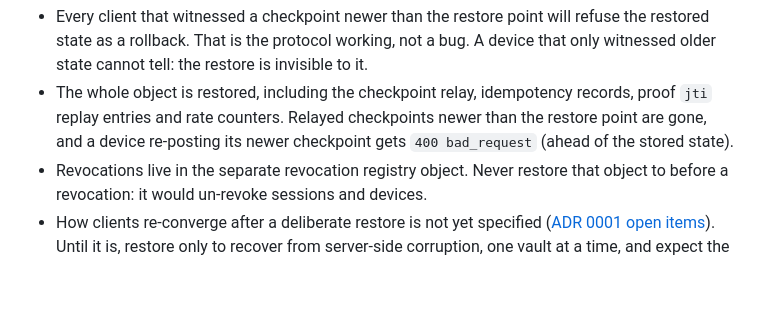
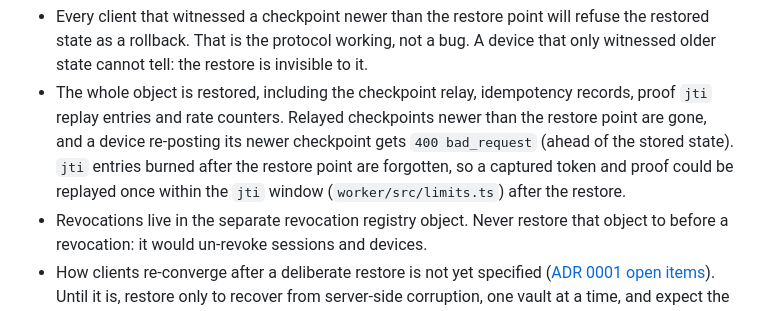
Before and after one commit to bestagentkits/ak-vault, a Markdown page: docs/operations/runbooks.md, the part around one of its changes. GitHub-like rendering; blank space fills up the shorter version.

```diff
--- a/docs/operations/runbooks.md
+++ b/docs/operations/runbooks.md
@@ -194,7 +204,9 @@ Restoring a vault is **an incident in itself**:
 - The whole object is restored, including the checkpoint relay, idempotency records,
   proof `jti` replay entries and rate counters. Relayed checkpoints newer than the
   restore point are gone, and a device re-posting its newer checkpoint gets
-  `400 bad_request` (ahead of the stored state).
+  `400 bad_request` (ahead of the stored state). `jti` entries burned after the
+  restore point are forgotten, so a captured token and proof could be replayed once
+  within the `jti` window (`worker/src/limits.ts`) after the restore.
 - Revocations live in the separate revocation registry object. Never restore that
   object to before a revocation: it would un-revoke sessions and devices.
 - How clients re-converge after a deliberate restore is not yet specified
```
Also changed, not shown: other parts of docs/operations/runbooks.md (+17 -7 lines), docs/operations/cost-model.md (+22 -16 lines), docs/operations/rehearsal-2026-10.md (+9 -7 lines).
